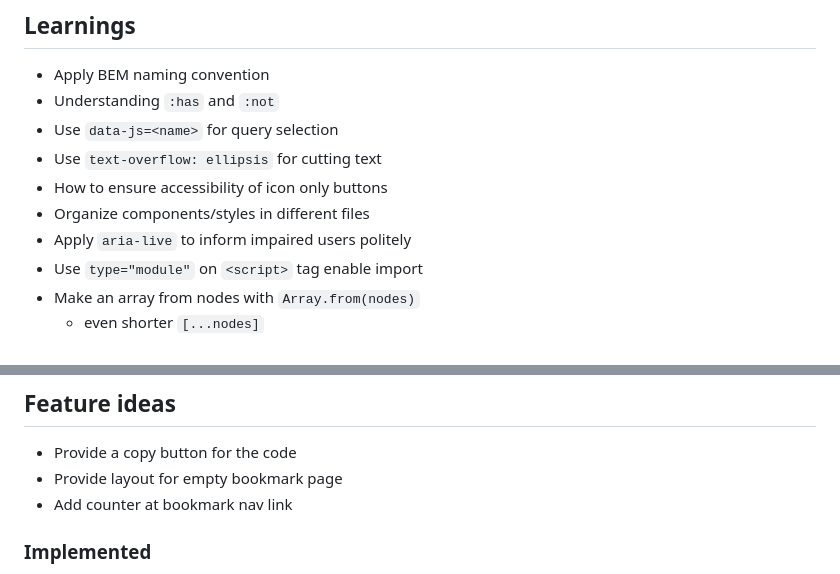
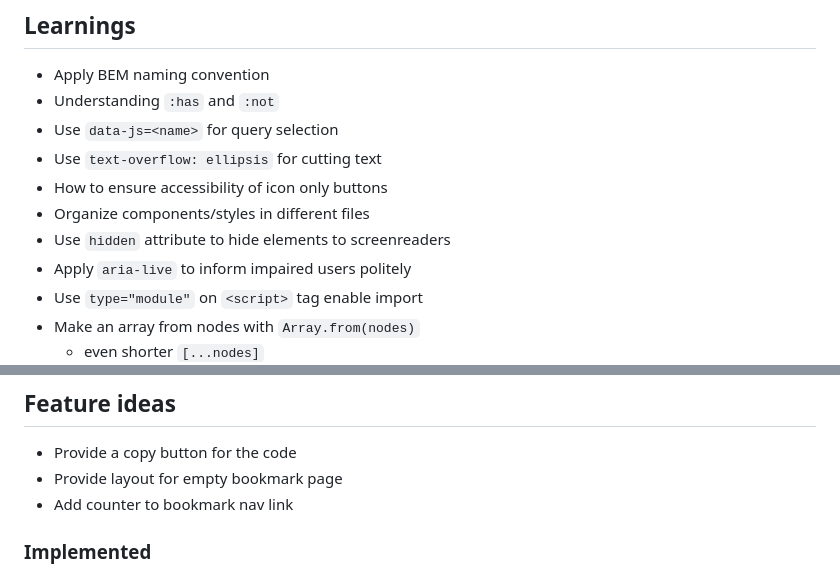
Before and after one commit to benjaminpfleghaar/flexikon, a Markdown page: README.md, 2 parts joined by grey strips. Rendered like a GitHub page.

```diff
--- a/README.md
+++ b/README.md
@@ -39,6 +39,7 @@ A short quiz about modern web technologies. Just click on the respective questio
 -   Use `text-overflow: ellipsis` for cutting text
 -   How to ensure accessibility of icon only buttons
 -   Organize components/styles in different files
+-   Use `hidden` attribute to hide elements to screenreaders
 -   Apply `aria-live` to inform impaired users politely
 -   Use `type="module"` on `<script>` tag enable import
 -   Make an array from nodes with `Array.from(nodes)`
@@ -82,7 +83,7 @@ A short quiz about modern web technologies. Just click on the respective questio
 
 -   Provide a copy button for the code
 -   Provide layout for empty bookmark page
--   Add counter at bookmark nav link
+-   Add counter to bookmark nav link
 
 ### Implemented
 
```
